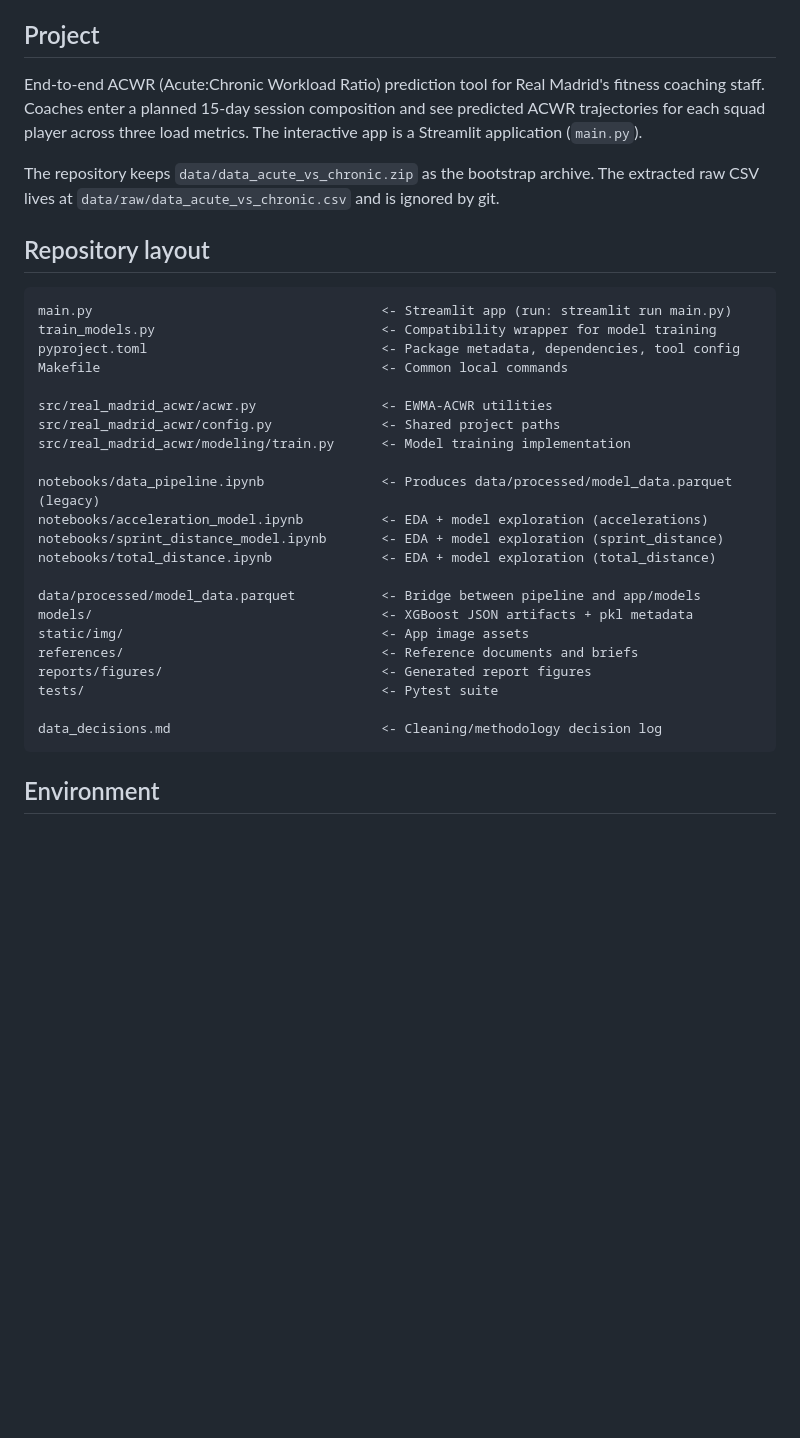
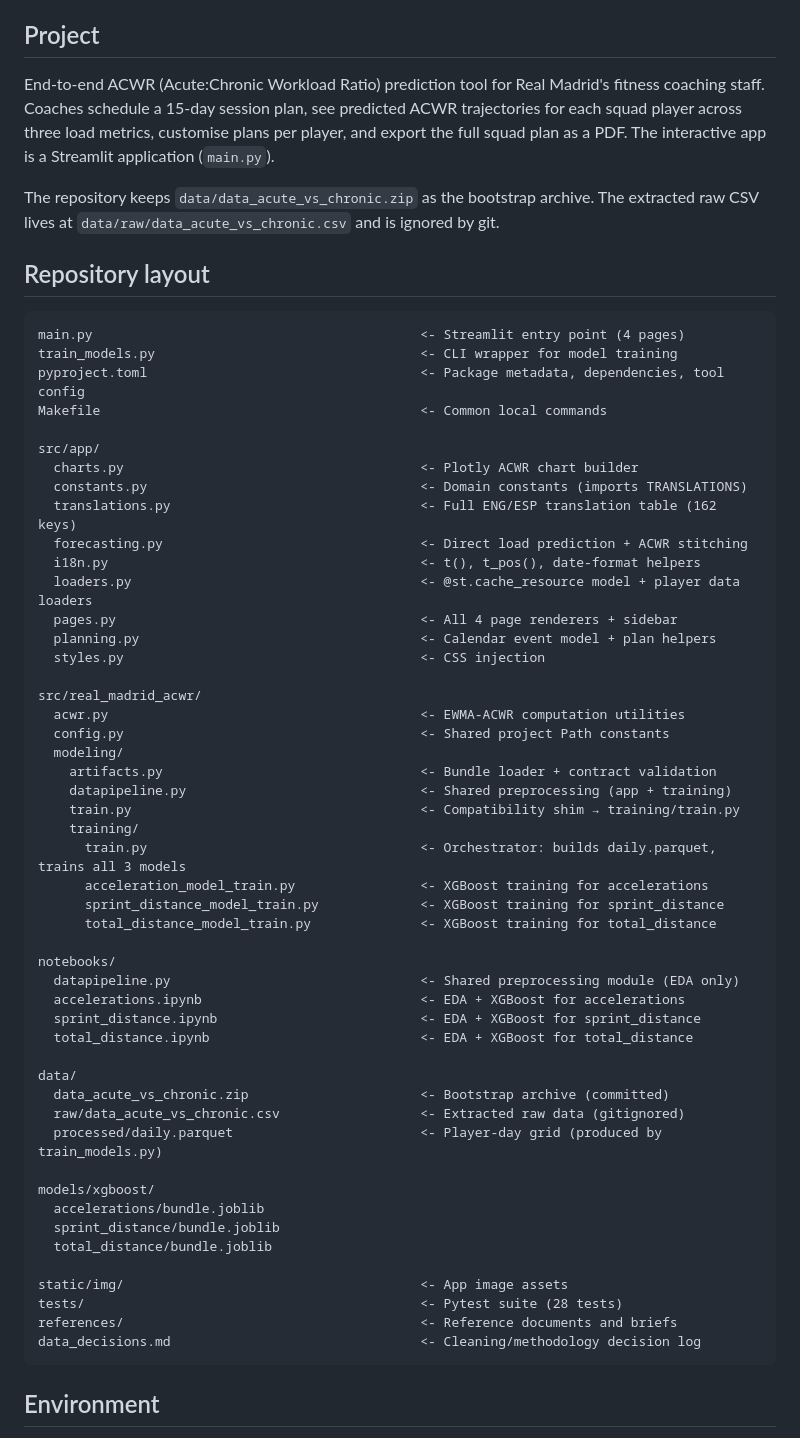
Before and after one commit to Rishiraj-S/REAL-MADRID-INTERNSHIP-GROUP-A, a Markdown page: AGENTS.md, the part around one of its changes. Drawn GitHub-style; blank space fills up the shorter version.

Commit message:
update: documentation

````diff
--- a/AGENTS.md
+++ b/AGENTS.md
@@ -6,8 +6,9 @@ this repository.
 ## Project
 
 End-to-end ACWR (Acute:Chronic Workload Ratio) prediction tool for Real Madrid's
-fitness coaching staff. Coaches enter a planned 15-day session composition and
-see predicted ACWR trajectories for each squad player across three load metrics.
+fitness coaching staff. Coaches schedule a 15-day session plan, see predicted
+ACWR trajectories for each squad player across three load metrics, customise
+plans per player, and export the full squad plan as a PDF.
 The interactive app is a Streamlit application (`main.py`).
 
 The repository keeps `data/data_acute_vs_chronic.zip` as the bootstrap archive.
@@ -17,28 +18,55 @@ ignored by git.
 ## Repository layout
 
 ```text
-main.py                                     <- Streamlit app (run: streamlit run main.py)
-train_models.py                             <- Compatibility wrapper for model training
-pyproject.toml                              <- Package metadata, dependencies, tool config
-Makefile                                    <- Common local commands
+main.py                                          <- Streamlit entry point (4 pages)
+train_models.py                                  <- CLI wrapper for model training
+pyproject.toml                                   <- Package metadata, dependencies, tool config
+Makefile                                         <- Common local commands
 
-src/real_madrid_acwr/acwr.py                <- EWMA-ACWR utilities
-src/real_madrid_acwr/config.py              <- Shared project paths
-src/real_madrid_acwr/modeling/train.py      <- Model training implementation
+src/app/
+  charts.py                                      <- Plotly ACWR chart builder
+  constants.py                                   <- Domain constants (imports TRANSLATIONS)
+  translations.py                                <- Full ENG/ESP translation table (162 keys)
+  forecasting.py                                 <- Direct load prediction + ACWR stitching
+  i18n.py                                        <- t(), t_pos(), date-format helpers
+  loaders.py                                     <- @st.cache_resource model + player data loaders
+  pages.py                                       <- All 4 page renderers + sidebar
+  planning.py                                    <- Calendar event model + plan helpers
+  styles.py                                      <- CSS injection
 
-notebooks/data_pipeline.ipynb               <- Produces data/processed/model_data.parquet (legacy)
-notebooks/acceleration_model.ipynb          <- EDA + model exploration (accelerations)
-notebooks/sprint_distance_model.ipynb       <- EDA + model exploration (sprint_distance)
-notebooks/total_distance.ipynb              <- EDA + model exploration (total_distance)
+src/real_madrid_acwr/
+  acwr.py                                        <- EWMA-ACWR computation utilities
+  config.py                                      <- Shared project Path constants
+  modeling/
+    artifacts.py                                 <- Bundle loader + contract validation
+    datapipeline.py                              <- Shared preprocessing (app + training)
+    train.py                                     <- Compatibility shim → training/train.py
+    training/
+      train.py                                   <- Orchestrator: builds daily.parquet, trains all 3 models
+      acceleration_model_train.py                <- XGBoost training for accelerations
+      sprint_distance_model_train.py             <- XGBoost training for sprint_distance
+      total_distance_model_train.py              <- XGBoost training for total_distance
 
-data/processed/model_data.parquet           <- Bridge between pipeline and app/models
-models/                                     <- XGBoost JSON artifacts + pkl metadata
-static/img/                                 <- App image assets
-references/                                 <- Reference documents and briefs
-reports/figures/                            <- Generated report figures
-tests/                                      <- Pytest suite
+notebooks/
+  datapipeline.py                                <- Shared preprocessing module (EDA only)
+  accelerations.ipynb                            <- EDA + XGBoost for accelerations
+  sprint_distance.ipynb                          <- EDA + XGBoost for sprint_distance
+  total_distance.ipynb                           <- EDA + XGBoost for total_distance
 
-data_decisions.md                           <- Cleaning/methodology decision log
+data/
+  data_acute_vs_chronic.zip                      <- Bootstrap archive (committed)
+  raw/data_acute_vs_chronic.csv                  <- Extracted raw data (gitignored)
+  processed/daily.parquet                        <- Player-day grid (produced by train_models.py)
+
+models/xgboost/
+  accelerations/bundle.joblib
+  sprint_distance/bundle.joblib
+  total_distance/bundle.joblib
+
+static/img/                                      <- App image assets
+tests/                                           <- Pytest suite (28 tests)
+references/                                      <- Reference documents and briefs
+data_decisions.md                                <- Cleaning/methodology decision log
 ```
 
 ## Environment
````
Also changed, not shown: other parts of AGENTS.md (+29 -8 lines), README.md (+17 -27 lines), data_decisions.md (+51 -39 lines).
